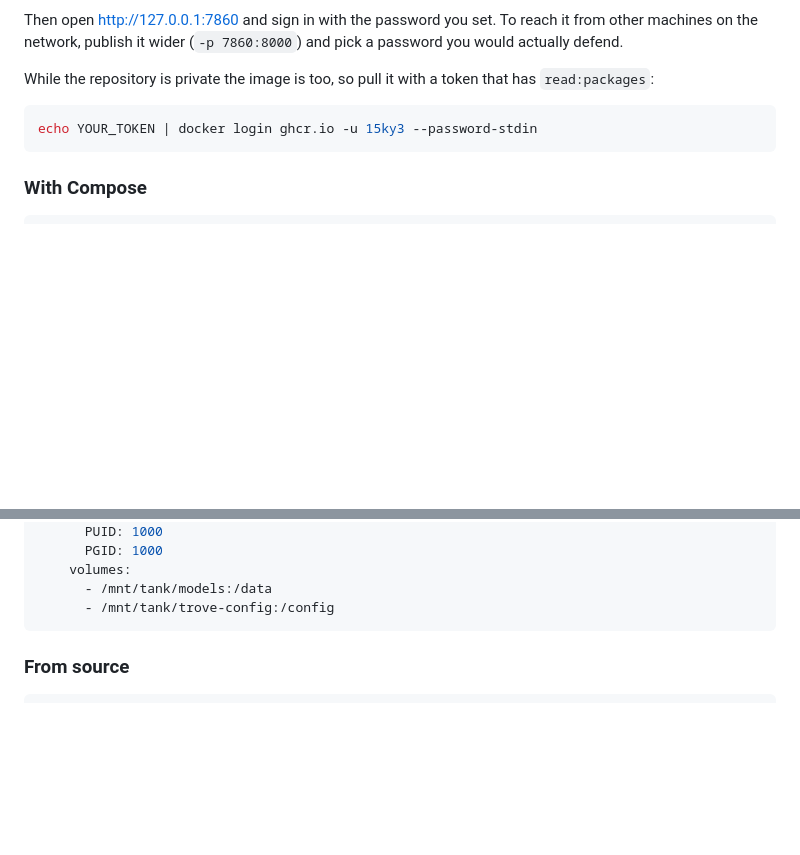
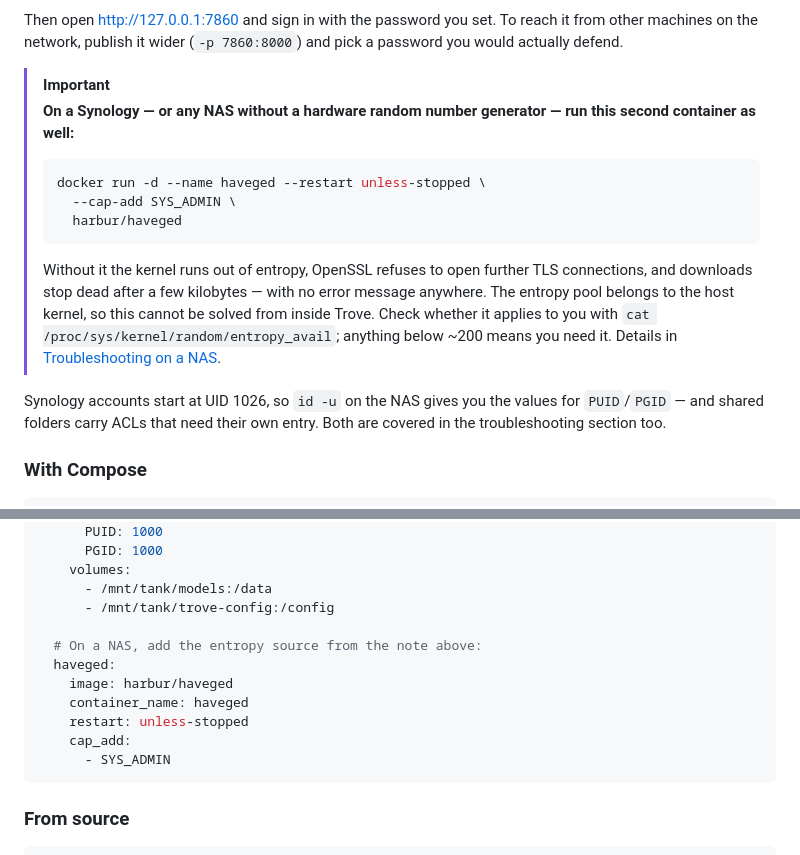
Before and after one commit to 2014m355/trove, a Markdown page: README.md, 2 parts joined by grey strips. Drawn GitHub-style; blank space fills up the shorter version.

Commit message:
docs: put the NAS entropy requirement next to the run command
Buried in a troubleshooting section it arrives too late — by then the download
has already been stuck for half an hour. It now sits directly below the docker
run command as an alert, with the haveged service added to the Compose example.

Also drops the note about pulling the image with a read:packages token; both
the repository and the package are public now.

Co-Authored-By: Claude Opus 5 (1M context) <noreply@anthropic.com>

````diff
--- a/README.md
+++ b/README.md
@@ -131,12 +131,26 @@ Then open <http://127.0.0.1:7860> and sign in with the password you set. To
 reach it from other machines on the network, publish it wider (`-p 7860:8000`)
 and pick a password you would actually defend.
 
-While the repository is private the image is too, so pull it with a token that
-has `read:packages`:
+> [!IMPORTANT]
+> **On a Synology — or any NAS without a hardware random number generator — run
+> this second container as well:**
+>
+> ```bash
+> docker run -d --name haveged --restart unless-stopped \
+>   --cap-add SYS_ADMIN \
+>   harbur/haveged
+> ```
+>
+> Without it the kernel runs out of entropy, OpenSSL refuses to open further TLS
+> connections, and downloads stop dead after a few kilobytes — with no error
+> message anywhere. The entropy pool belongs to the host kernel, so this cannot
+> be solved from inside Trove. Check whether it applies to you with
+> `cat /proc/sys/kernel/random/entropy_avail`; anything below ~200 means you
+> need it. Details in [Troubleshooting on a NAS](#troubleshooting-on-a-nas).
 
-```bash
-echo YOUR_TOKEN | docker login ghcr.io -u 15ky3 --password-stdin
-```
+Synology accounts start at UID 1026, so `id -u` on the NAS gives you the values
+for `PUID`/`PGID` — and shared folders carry ACLs that need their own entry.
+Both are covered in the troubleshooting section too.
 
 ### With Compose
 
@@ -155,6 +169,14 @@ services:
     volumes:
       - /mnt/tank/models:/data
       - /mnt/tank/trove-config:/config
+
+  # On a NAS, add the entropy source from the note above:
+  haveged:
+    image: harbur/haveged
+    container_name: haveged
+    restart: unless-stopped
+    cap_add:
+      - SYS_ADMIN
 ```
 
 ### From source
````
